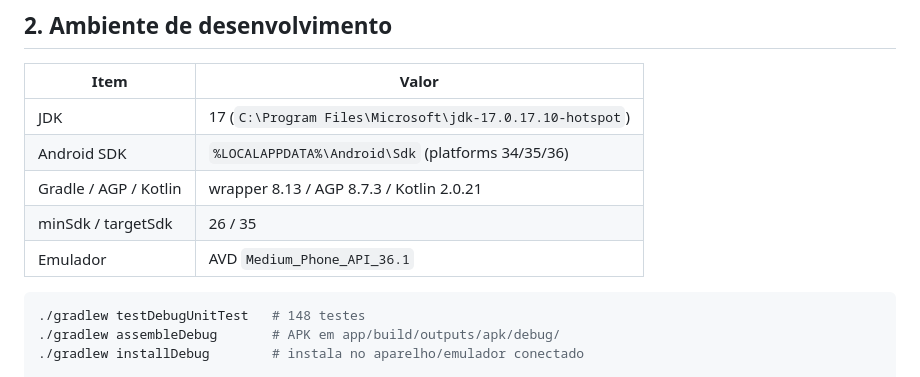
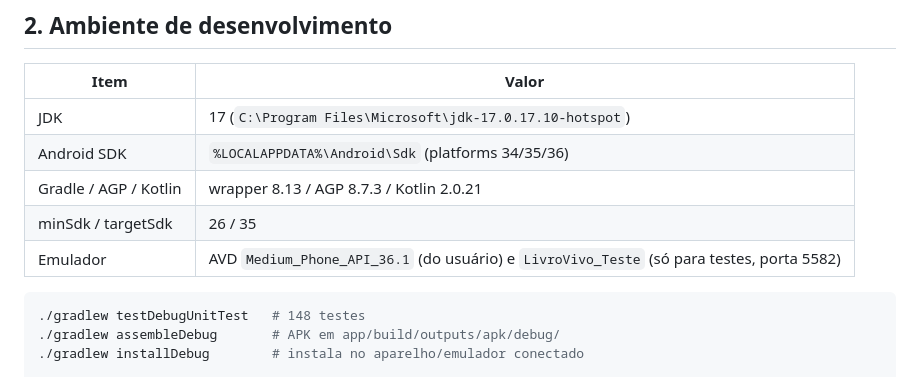
Before and after one commit to jppaulus/livrovivo, a Markdown page: HANDOFF.md, the part around one of its changes. GitHub-like rendering.

Commit message:
HANDOFF: data e emulador de testes
Co-Authored-By: Claude Opus 5.5 <noreply@anthropic.com>

````diff
--- a/HANDOFF.md
+++ b/HANDOFF.md
@@ -26,7 +26,7 @@ protagonista, escolhe os rumos da aventura, e cada página é **escrita, ilustra
 | Android SDK | `%LOCALAPPDATA%\Android\Sdk` (platforms 34/35/36) |
 | Gradle / AGP / Kotlin | wrapper 8.13 / AGP 8.7.3 / Kotlin 2.0.21 |
 | minSdk / targetSdk | 26 / 35 |
-| Emulador | AVD `Medium_Phone_API_36.1` |
+| Emulador | AVD `Medium_Phone_API_36.1` (do usuário) e `LivroVivo_Teste` (só para testes, porta 5582) |
 
 ```bash
 ./gradlew testDebugUnitTest   # 148 testes
````
Also changed, not shown: other parts of HANDOFF.md (+1 -1 lines).
